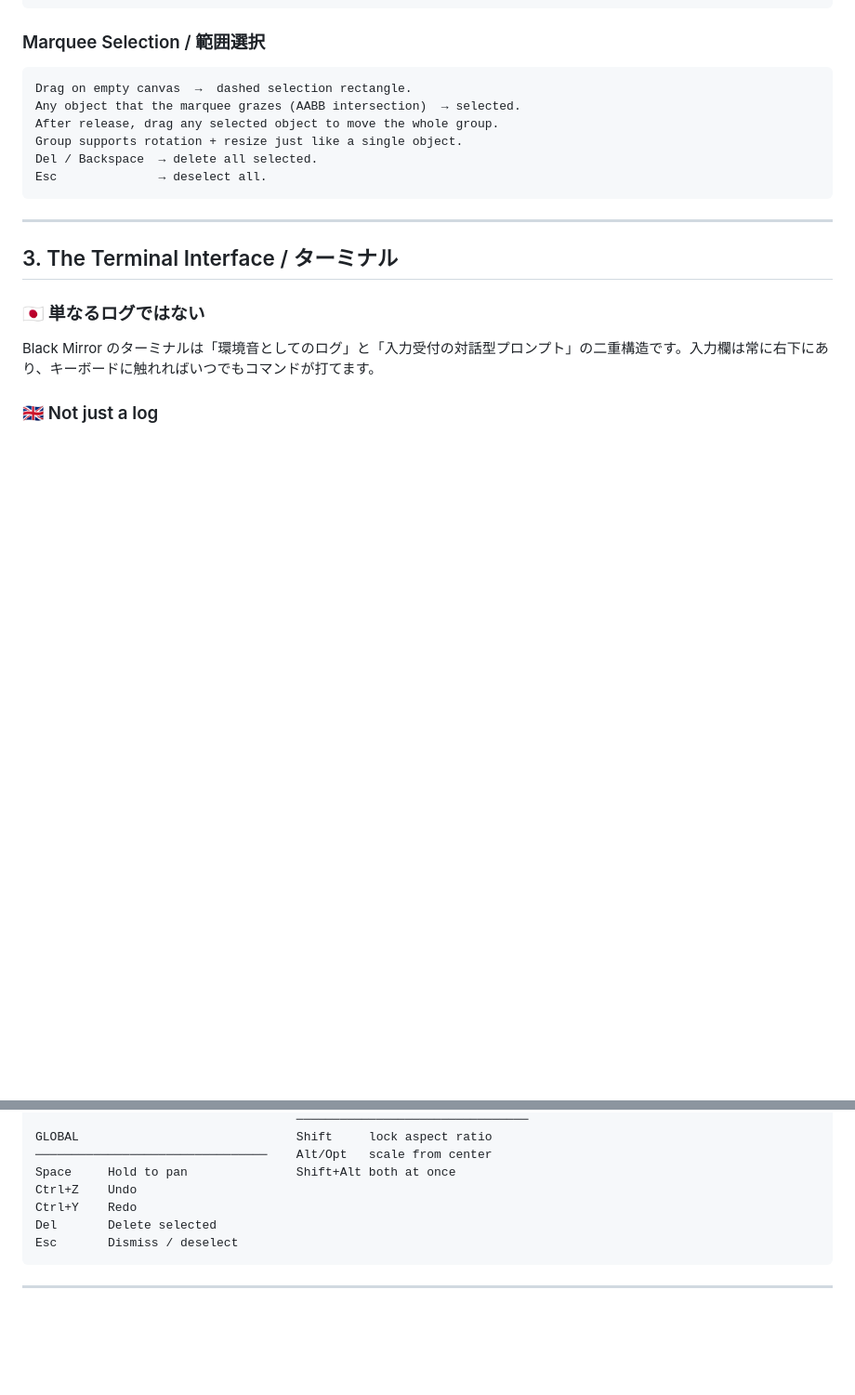
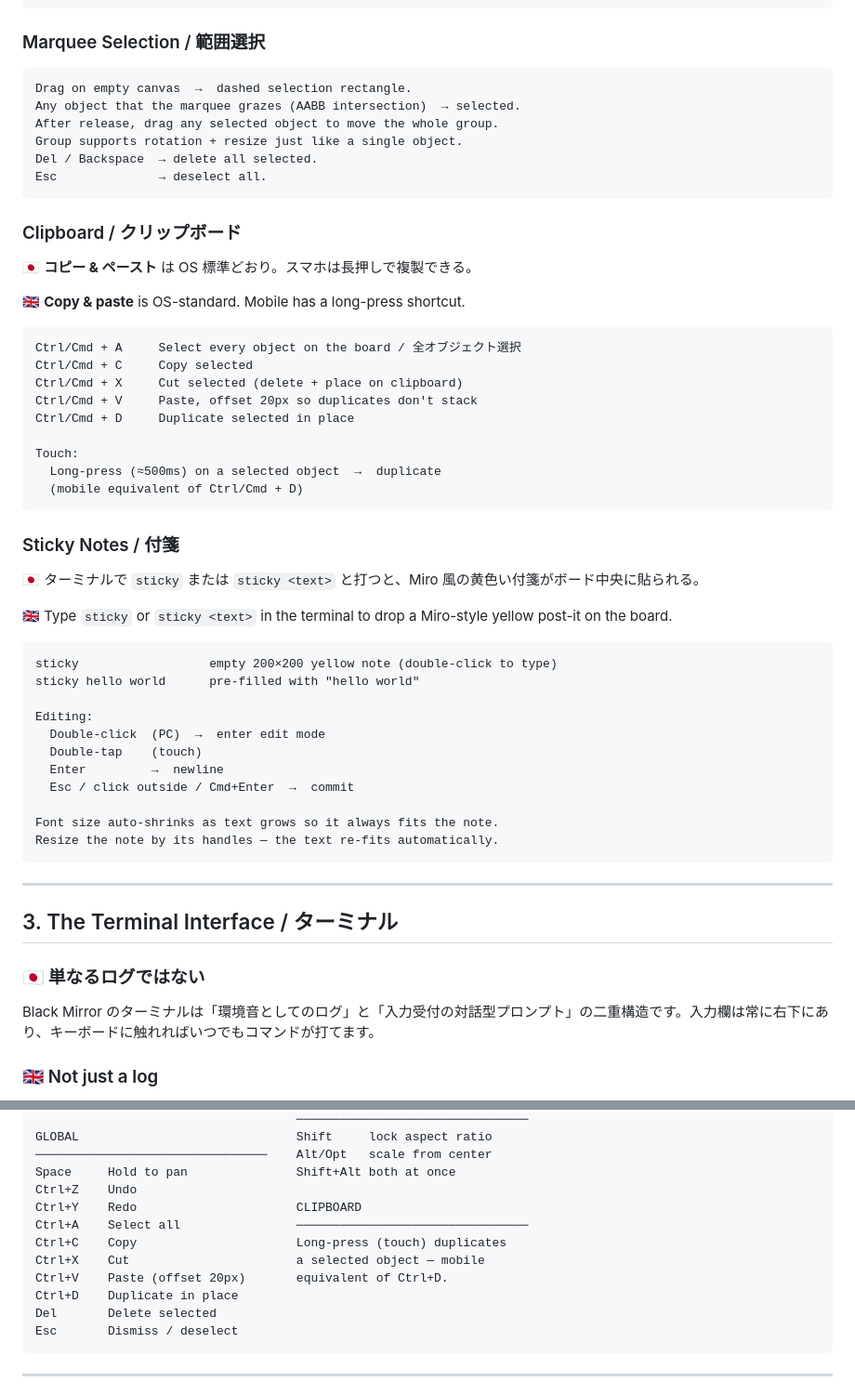
Before and after one commit to blackmirrorboard/bmboard, a Markdown page: usage.md, 2 parts joined by grey strips. Shown at 93% size. GitHub-like rendering; blank space fills up the shorter version.

Commit message:
docs: shortcuts + sticky + clipboard

````diff
--- a/usage.md
+++ b/usage.md
@@ -86,6 +86,44 @@ After release, drag any selected object to move the whole group.
 Group supports rotation + resize just like a single object.
 Del / Backspace  → delete all selected.
 Esc              → deselect all.
+```
+
+### Clipboard / クリップボード
+
+🇯🇵 **コピー & ペースト** は OS 標準どおり。スマホは長押しで複製できる。
+
+🇬🇧 **Copy & paste** is OS-standard. Mobile has a long-press shortcut.
+
+```
+Ctrl/Cmd + A     Select every object on the board / 全オブジェクト選択
+Ctrl/Cmd + C     Copy selected
+Ctrl/Cmd + X     Cut selected (delete + place on clipboard)
+Ctrl/Cmd + V     Paste, offset 20px so duplicates don't stack
+Ctrl/Cmd + D     Duplicate selected in place
+
+Touch:
+  Long-press (≈500ms) on a selected object  →  duplicate
+  (mobile equivalent of Ctrl/Cmd + D)
+```
+
+### Sticky Notes / 付箋
+
+🇯🇵 ターミナルで `sticky` または `sticky <text>` と打つと、Miro 風の黄色い付箋がボード中央に貼られる。
+
+🇬🇧 Type `sticky` or `sticky <text>` in the terminal to drop a Miro-style yellow post-it on the board.
+
+```
+sticky                  empty 200×200 yellow note (double-click to type)
+sticky hello world      pre-filled with "hello world"
+
+Editing:
+  Double-click  (PC)  →  enter edit mode
+  Double-tap    (touch)
+  Enter         →  newline
+  Esc / click outside / Cmd+Enter  →  commit
+
+Font size auto-shrinks as text grows so it always fits the note.
+Resize the note by its handles — the text re-fits automatically.
 ```
 
 ---
@@ -304,7 +342,12 @@ GLOBAL                              Shift     lock aspect ratio
 ────────────────────────────────    Alt/Opt   scale from center
 Space     Hold to pan               Shift+Alt both at once
 Ctrl+Z    Undo
-Ctrl+Y    Redo
+Ctrl+Y    Redo                      CLIPBOARD
+Ctrl+A    Select all                ────────────────────────────────
+Ctrl+C    Copy                      Long-press (touch) duplicates
+Ctrl+X    Cut                       a selected object — mobile
+Ctrl+V    Paste (offset 20px)       equivalent of Ctrl+D.
+Ctrl+D    Duplicate in place
 Del       Delete selected
 Esc       Dismiss / deselect
 ```
````
Also changed, not shown: commands.md (+25 -2 lines).
